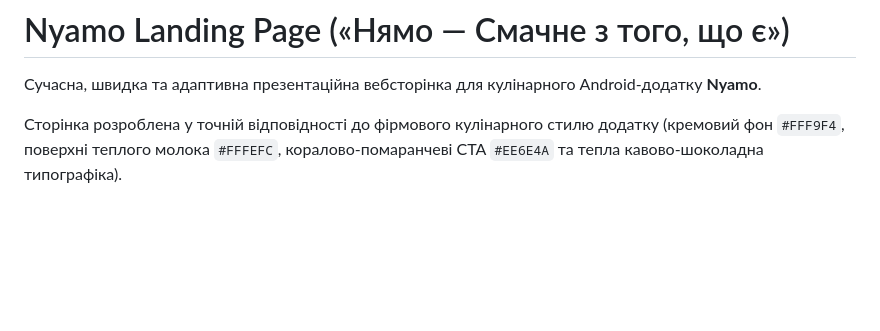
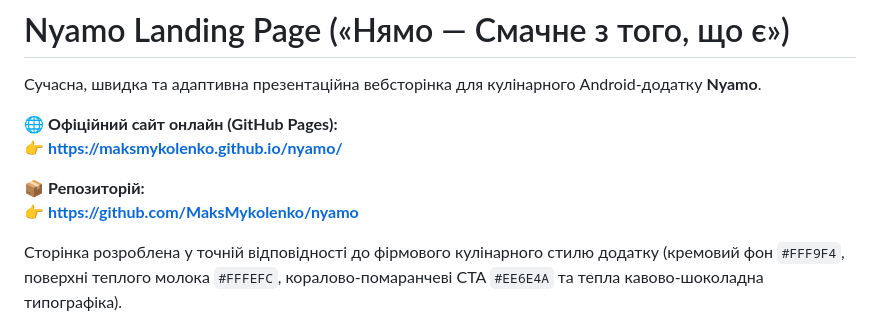
Before and after one commit to MaksMykolenko/nyamo, a Markdown page: README.md, the part around the change. Drawn GitHub-style; blank space fills up the shorter version.

Commit message:
docs: add official live GitHub Pages URL and repository link

```diff
--- a/README.md
+++ b/README.md
@@ -1,6 +1,12 @@
 # Nyamo Landing Page («Нямо — Смачне з того, що є»)
 
 Сучасна, швидка та адаптивна презентаційна вебсторінка для кулінарного Android-додатку **Nyamo**.
+
+🌐 **Офіційний сайт онлайн (GitHub Pages):**
+👉 **[https://maksmykolenko.github.io/nyamo/](https://maksmykolenko.github.io/nyamo/)**
+
+📦 **Репозиторій:**
+👉 **[https://github.com/MaksMykolenko/nyamo](https://github.com/MaksMykolenko/nyamo)**
 
 Сторінка розроблена у точній відповідності до фірмового кулінарного стилю додатку (кремовий фон `#FFF9F4`, поверхні теплого молока `#FFFEFC`, коралово-помаранчеві CTA `#EE6E4A` та тепла кавово-шоколадна типографіка).
 
```
